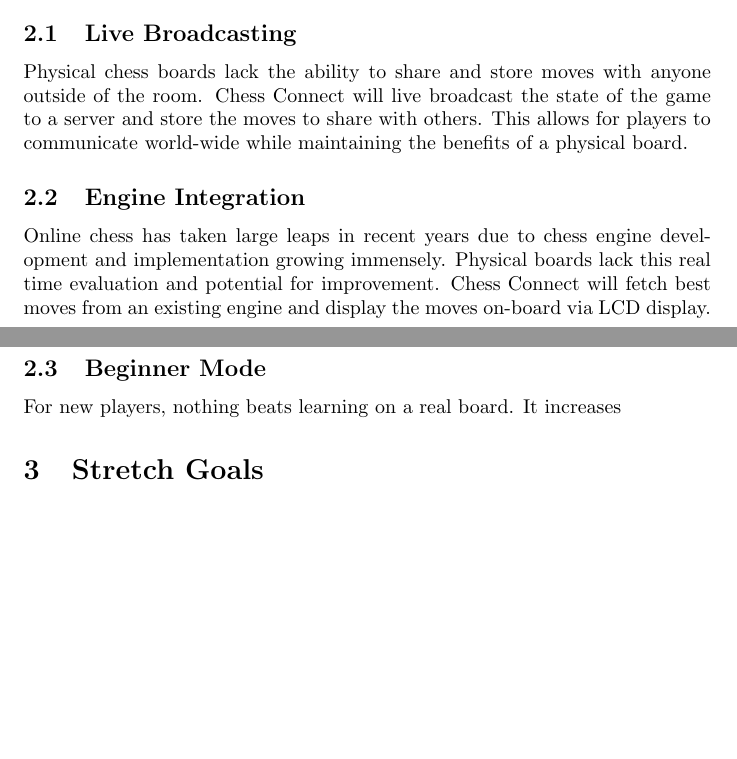
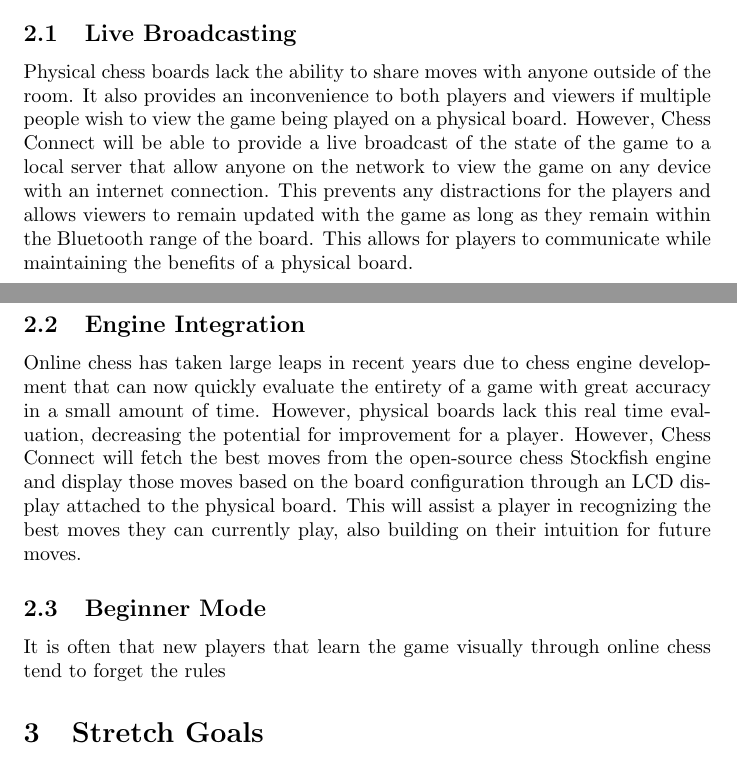
Before and after one commit to JonCels/chess-connect, a LaTeX document (docs/ProblemStatementAndGoals/ProblemStatement.tex): two parts of pages 2 and 3 of 3, joined at a grey line, cut so that both start at the same text, the shorter picture padded with empty space. Compiled offline with pdfLaTeX.

Commit message:
modified "live broadcasting" and "engine interaction" subsections

```diff
--- a/docs/ProblemStatementAndGoals/ProblemStatement.tex
+++ b/docs/ProblemStatementAndGoals/ProblemStatement.tex
@@ -62,11 +62,11 @@
 \section{Goals}
 
 \subsection{Live Broadcasting}
-{Physical chess boards lack the ability to share and store moves with anyone outside of the room. Chess Connect will live broadcast the state of the game to a server and store the moves to share with others. This allows for players to communicate world-wide while maintaining the benefits of a physical board.}
+{Physical chess boards lack the ability to share moves with anyone outside of the room. It also provides an inconvenience to both players and viewers if multiple people wish to view the game being played on a physical board. However, Chess Connect will be able to provide a live broadcast of the state of the game to a local server that allow anyone on the network to view the game on any device with an internet connection. This prevents any distractions for the players and allows viewers to remain updated with the game as long as they remain within the Bluetooth range of the board. This allows for players to communicate while maintaining the benefits of a physical board.}
 \subsection{Engine Integration}
-{Online chess has taken large leaps in recent years due to chess engine development and implementation growing immensely. Physical boards lack this real time evaluation and potential for improvement. Chess Connect will fetch best moves from an existing engine and display the moves on-board via LCD display.}
+{Online chess has taken large leaps in recent years due to chess engine development that can now quickly evaluate the entirety of a game with great accuracy in a small amount of time. However, physical boards lack this real time evaluation, decreasing the potential for improvement for a player. However, Chess Connect will fetch the best moves from the open-source chess Stockfish engine and display those moves based on the board configuration through an LCD display attached to the physical board. This will assist a player in recognizing the best moves they can currently play, also building on their intuition for future moves.}
 \subsection{Beginner Mode}
-{For new players, nothing beats learning on a real board. It increases }
+{It is often that new players that learn the game visually through online chess tend to forget the rules}
 
 \section{Stretch Goals}
 \subsection{Database}
```
Also changed, not shown: docs/ProblemStatementAndGoals/ProblemStatement.pdf.
